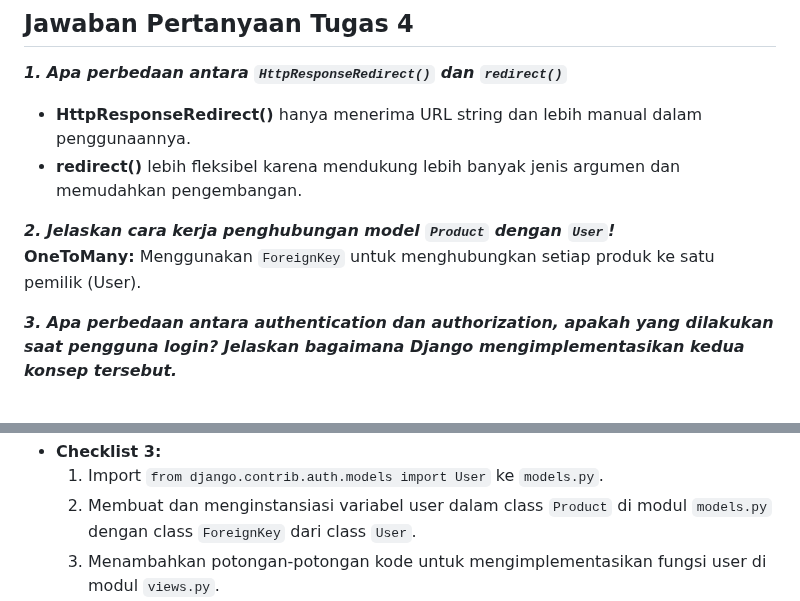
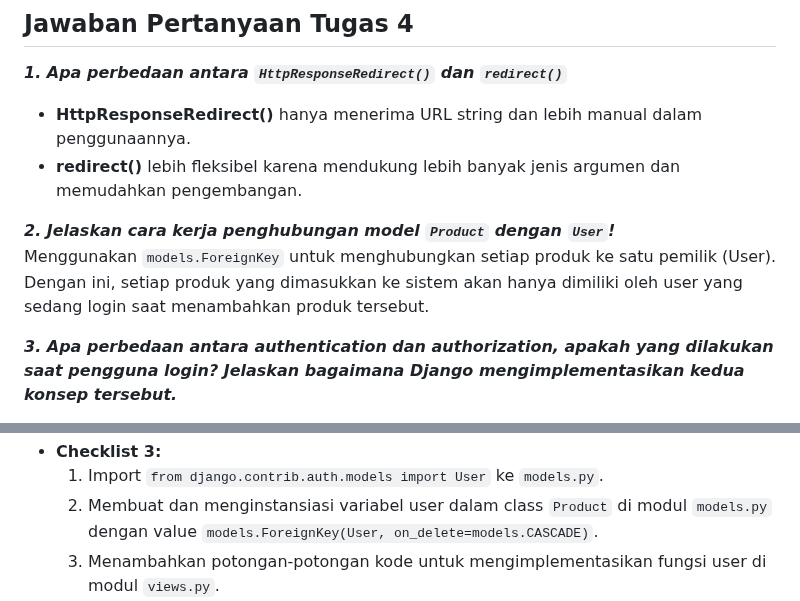
Before and after one commit to noQils/sigmart, a Markdown page: README.md, 2 parts joined by grey strips. Rendered like a GitHub page.

Commit message:
actual final push assignment 4

```diff
--- a/README.md
+++ b/README.md
@@ -95,7 +95,7 @@ Method `is_valid` pada Django memiliki peran untuk memastikan data yang diproses
 * **redirect()** lebih fleksibel karena mendukung lebih banyak jenis argumen dan memudahkan pengembangan.
 
 ***2. Jelaskan cara kerja penghubungan model `Product` dengan `User`!***
-**OneToMany:** Menggunakan `ForeignKey` untuk menghubungkan setiap produk ke satu pemilik (User).
+Menggunakan `models.ForeignKey` untuk menghubungkan setiap produk ke satu pemilik (User). Dengan ini, setiap produk yang dimasukkan ke sistem akan hanya dimiliki oleh user yang sedang login saat menambahkan produk tersebut.
 
 ***3. Apa perbedaan antara authentication dan authorization, apakah yang dilakukan saat pengguna login? Jelaskan bagaimana Django mengimplementasikan kedua konsep tersebut.***
 * **Authentication** adalah proses verifikasi identitas pengguna. Ini mencakup memastikan bahwa pengguna adalah siapa yang mereka klaim dengan cara memeriksa kredensial mereka, seperti username dan password.
@@ -160,7 +160,7 @@ Method `is_valid` pada Django memiliki peran untuk memastikan data yang diproses
     ![alt text](user_noQils.png)
 * **Checklist 3:**
     1. Import `from django.contrib.auth.models import User` ke `models.py`.
-    2. Membuat dan menginstansiasi variabel user dalam class `Product` di modul `models.py` dengan class `ForeignKey` dari class `User`.
+    2. Membuat dan menginstansiasi variabel user dalam class `Product` di modul `models.py` dengan value `models.ForeignKey(User, on_delete=models.CASCADE)`.
     3. Menambahkan potongan-potongan kode untuk mengimplementasikan fungsi user di modul `views.py`.
 * **Checklist 4:**
     1. Membuka modul `views.py`.
```
